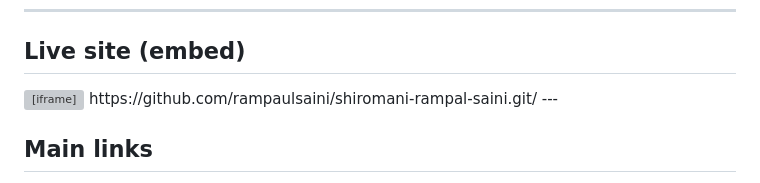
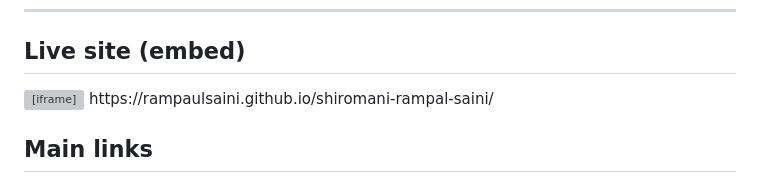
Before and after one commit to rampaulsaini/shiromani-rampal-saini, a Markdown page: README.md, the part around the change. Rendered like a GitHub page; grey boxes are pictures that could not be loaded.

Commit message:
Fix live site link in README.md
Updated the live site link in the README.

```diff
--- a/README.md
+++ b/README.md
@@ -13,8 +13,7 @@ Yatharth presents an experiential path — a direct, living realization of one
 
 ## Live site (embed)
 <iframe src="https://rampaulsaini.github.io/my-omniverse-store/" width="100%" height="900" style="border:2px solid #ffd966;border-radius:8px;"></iframe>
-https://github.com/rampaulsaini/shiromani-rampal-saini.git/
----
+https://rampaulsaini.github.io/shiromani-rampal-saini/
 
 ## Main links
 - 🔊 MP3 / Audio: https://drive.google.com/drive/folders/18iPsn9Rjc7E0jNwvIx_h5MwQrhqyYt1Y
```
